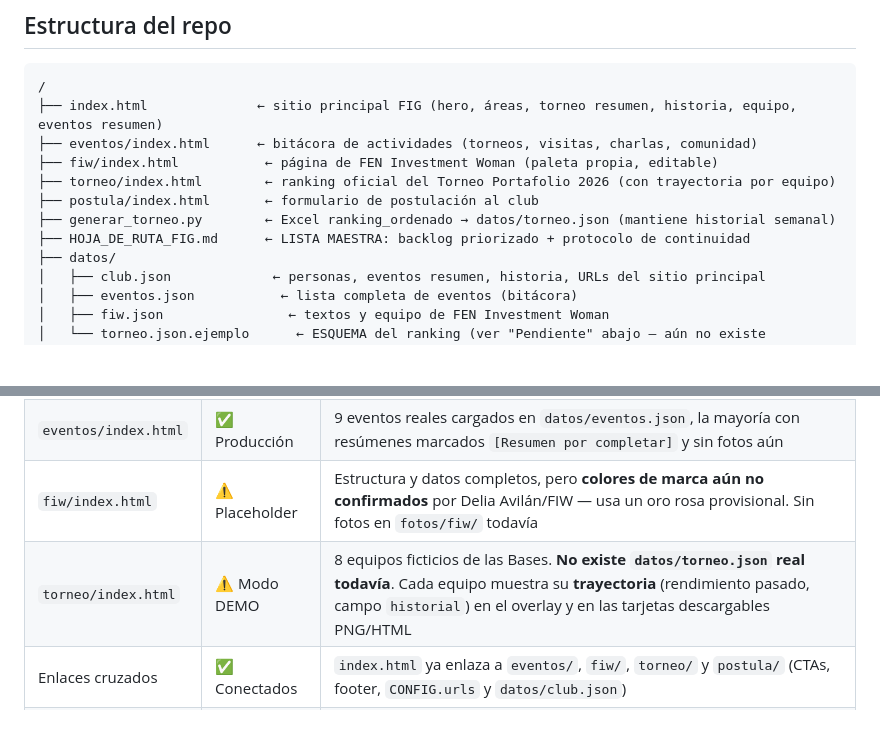
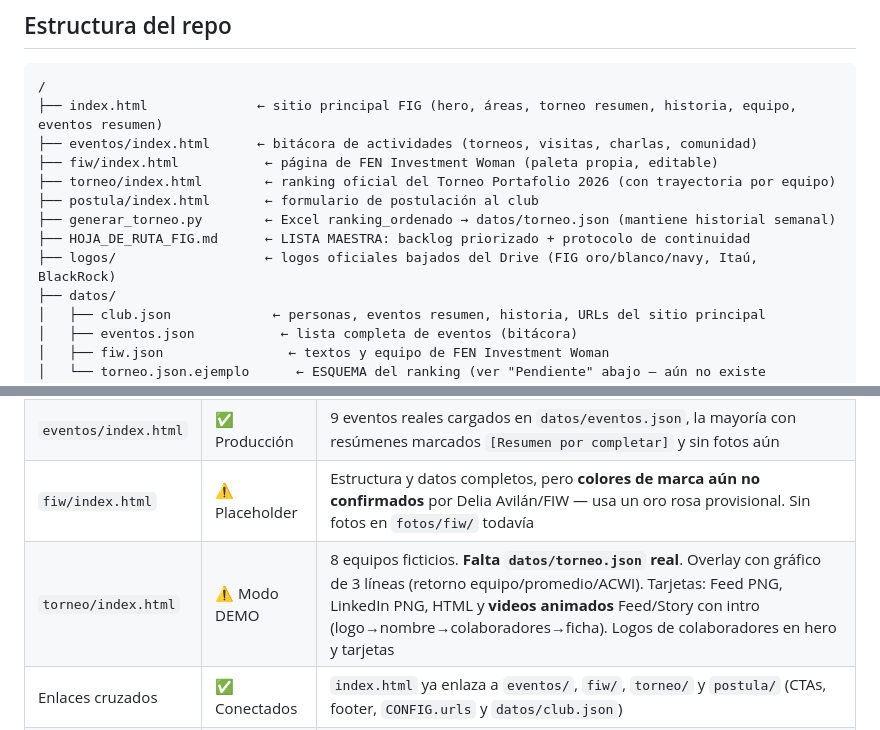
Before and after one commit to panchoscky/fig-web, a Markdown page: FIG_completo_git/CLAUDE.md, 2 parts joined by grey strips. Rendered like a GitHub page; blank space fills up the shorter version.

```diff
--- a/FIG_completo_git/CLAUDE.md
+++ b/FIG_completo_git/CLAUDE.md
@@ -30,6 +30,7 @@ página. Si algo cambia seguido, va en un `.json` bajo `datos/`.
 ├── postula/index.html       ← formulario de postulación al club
 ├── generar_torneo.py        ← Excel ranking_ordenado → datos/torneo.json (mantiene historial semanal)
 ├── HOJA_DE_RUTA_FIG.md      ← LISTA MAESTRA: backlog priorizado + protocolo de continuidad
+├── logos/                   ← logos oficiales bajados del Drive (FIG oro/blanco/navy, Itaú, BlackRock)
 ├── datos/
 │   ├── club.json             ← personas, eventos resumen, historia, URLs del sitio principal
 │   ├── eventos.json           ← lista completa de eventos (bitácora)
@@ -59,7 +60,7 @@ explícitamente a Francisco, son la identidad visual de esa área.
 | `index.html` | ✅ Producción | Sitio principal completo |
 | `eventos/index.html` | ✅ Producción | 9 eventos reales cargados en `datos/eventos.json`, la mayoría con resúmenes marcados `[Resumen por completar]` y sin fotos aún |
 | `fiw/index.html` | ⚠️ Placeholder | Estructura y datos completos, pero **colores de marca aún no confirmados** por Delia Avilán/FIW — usa un oro rosa provisional. Sin fotos en `fotos/fiw/` todavía |
-| `torneo/index.html` | ⚠️ Modo DEMO | 8 equipos ficticios de las Bases. **No existe `datos/torneo.json` real todavía**. Cada equipo muestra su **trayectoria** (rendimiento pasado, campo `historial`) en el overlay y en las tarjetas descargables PNG/HTML |
+| `torneo/index.html` | ⚠️ Modo DEMO | 8 equipos ficticios. **Falta `datos/torneo.json` real**. Overlay con gráfico de 3 líneas (retorno equipo/promedio/ACWI). Tarjetas: Feed PNG, LinkedIn PNG, HTML y **videos animados** Feed/Story con intro (logo→nombre→colaboradores→ficha). Logos de colaboradores en hero y tarjetas |
 | Enlaces cruzados | ✅ Conectados | `index.html` ya enlaza a `eventos/`, `fiw/`, `torneo/` y `postula/` (CTAs, footer, `CONFIG.urls` y `datos/club.json`) |
 | `generar_torneo.py` | ✅ Escrito | Lee `ranking_ordenado` + Excel de inscripciones → escribe `datos/torneo.json`, conserva el `historial` semanal y calcula `delta`. Probar con el Excel real (ajustar `ALIAS` si los encabezados no calzan). Modo `--demo` disponible |
 | `postula/index.html` | ⚠️ Falta endpoint | Formulario de postulación completo; envía a `config.postulaEndpoint` (Apps Script) de `datos/club.json` — mientras esté vacío muestra banner "en configuración" |
```
Also changed, not shown: FIG_completo_git/HOJA_DE_RUTA_FIG.md (+6 -2 lines).
